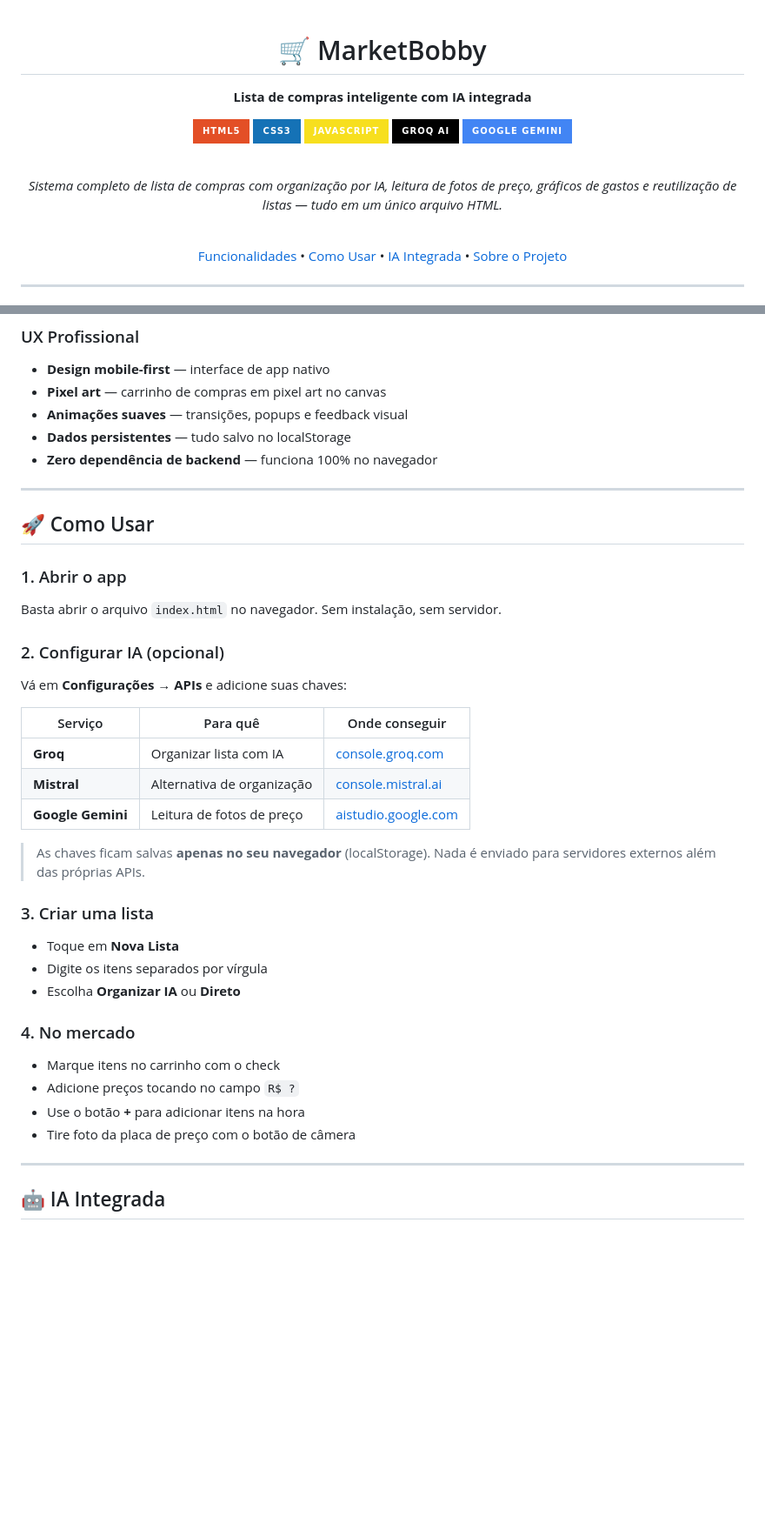
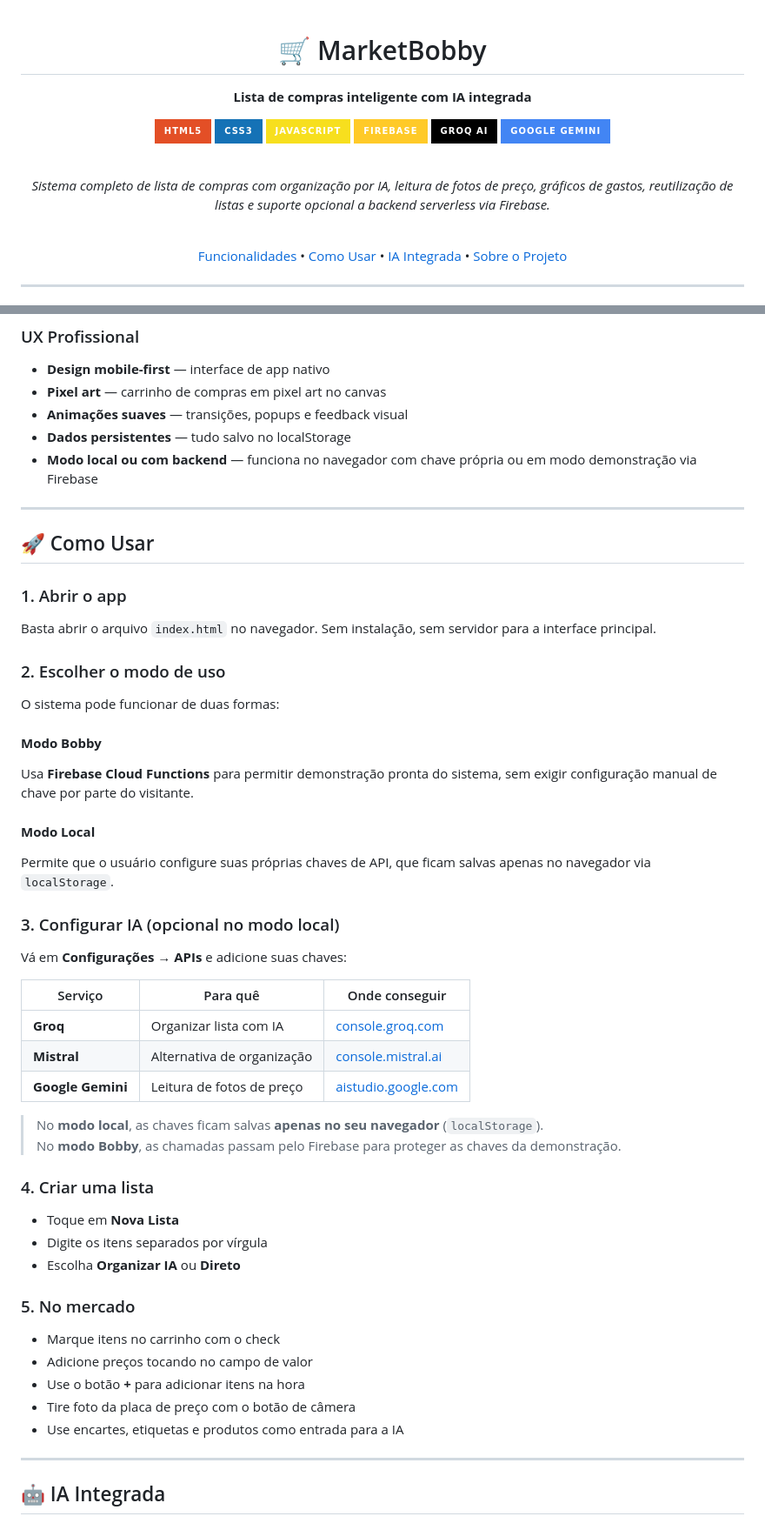
Before and after one commit to MarcozEduardo/Marketbobby, a Markdown page: README.md, 2 parts joined by grey strips. Shown at 87% size. Rendered like a GitHub page; badges without logos; blank space fills up the shorter version.

```diff
--- a/README.md
+++ b/README.md
@@ -1,4 +1,3 @@
-
 <div align="center">
 
 # 🛒 MarketBobby
@@ -8,12 +7,13 @@
 ![HTML5](https://img.shields.io/badge/HTML5-E34F26?style=for-the-badge&logo=html5&logoColor=white)
 ![CSS3](https://img.shields.io/badge/CSS3-1572B6?style=for-the-badge&logo=css3&logoColor=white)
 ![JavaScript](https://img.shields.io/badge/JavaScript-F7DF1E?style=for-the-badge&logo=javascript&logoColor=black)
+![Firebase](https://img.shields.io/badge/Firebase-FFCA28?style=for-the-badge&logo=firebase&logoColor=black)
 ![Groq](https://img.shields.io/badge/Groq_AI-000000?style=for-the-badge&logo=groq&logoColor=white)
 ![Gemini](https://img.shields.io/badge/Google_Gemini-4285F4?style=for-the-badge&logo=google&logoColor=white)
 
 <br>
 
-*Sistema completo de lista de compras com organização por IA, leitura de fotos de preço, gráficos de gastos e reutilização de listas — tudo em um único arquivo HTML.*
+*Sistema completo de lista de compras com organização por IA, leitura de fotos de preço, gráficos de gastos, reutilização de listas e suporte opcional a backend serverless via Firebase.*
 
 <br>
 
@@ -60,16 +62,25 @@
 - **Pixel art** — carrinho de compras em pixel art no canvas
 - **Animações suaves** — transições, popups e feedback visual
 - **Dados persistentes** — tudo salvo no localStorage
-- **Zero dependência de backend** — funciona 100% no navegador
+- **Modo local ou com backend** — funciona no navegador com chave própria ou em modo demonstração via Firebase
 
 ---
 
 ## 🚀 Como Usar
 
 ### 1. Abrir o app
-Basta abrir o arquivo `index.html` no navegador. Sem instalação, sem servidor.
+Basta abrir o arquivo `index.html` no navegador. Sem instalação, sem servidor para a interface principal.
 
-### 2. Configurar IA (opcional)
+### 2. Escolher o modo de uso
+O sistema pode funcionar de duas formas:
+
+#### **Modo Bobby**
+Usa **Firebase Cloud Functions** para permitir demonstração pronta do sistema, sem exigir configuração manual de chave por parte do visitante.
+
+#### **Modo Local**
+Permite que o usuário configure suas próprias chaves de API, que ficam salvas apenas no navegador via `localStorage`.
+
+### 3. Configurar IA (opcional no modo local)
 Vá em **Configurações → APIs** e adicione suas chaves:
 
 | Serviço | Para quê | Onde conseguir |
@@ -78,18 +89,20 @@ Vá em **Configurações → APIs** e adicione suas chaves:
 | **Mistral** | Alternativa de organização | [console.mistral.ai](https://console.mistral.ai) |
 | **Google Gemini** | Leitura de fotos de preço | [aistudio.google.com](https://aistudio.google.com) |
 
-> As chaves ficam salvas **apenas no seu navegador** (localStorage). Nada é enviado para servidores externos além das próprias APIs.
+> No **modo local**, as chaves ficam salvas **apenas no seu navegador** (`localStorage`).
+> No **modo Bobby**, as chamadas passam pelo Firebase para proteger as chaves da demonstração.
 
-### 3. Criar uma lista
+### 4. Criar uma lista
 - Toque em **Nova Lista**
 - Digite os itens separados por vírgula
 - Escolha **Organizar IA** ou **Direto**
 
-### 4. No mercado
+### 5. No mercado
 - Marque itens no carrinho com o check
-- Adicione preços tocando no campo `R$ ?`
+- Adicione preços tocando no campo de valor
 - Use o botão **+** para adicionar itens na hora
 - Tire foto da placa de preço com o botão de câmera
+- Use encartes, etiquetas e produtos como entrada para a IA
 
 ---
 
```
Also changed, not shown: other parts of README.md (+92 -29 lines).
